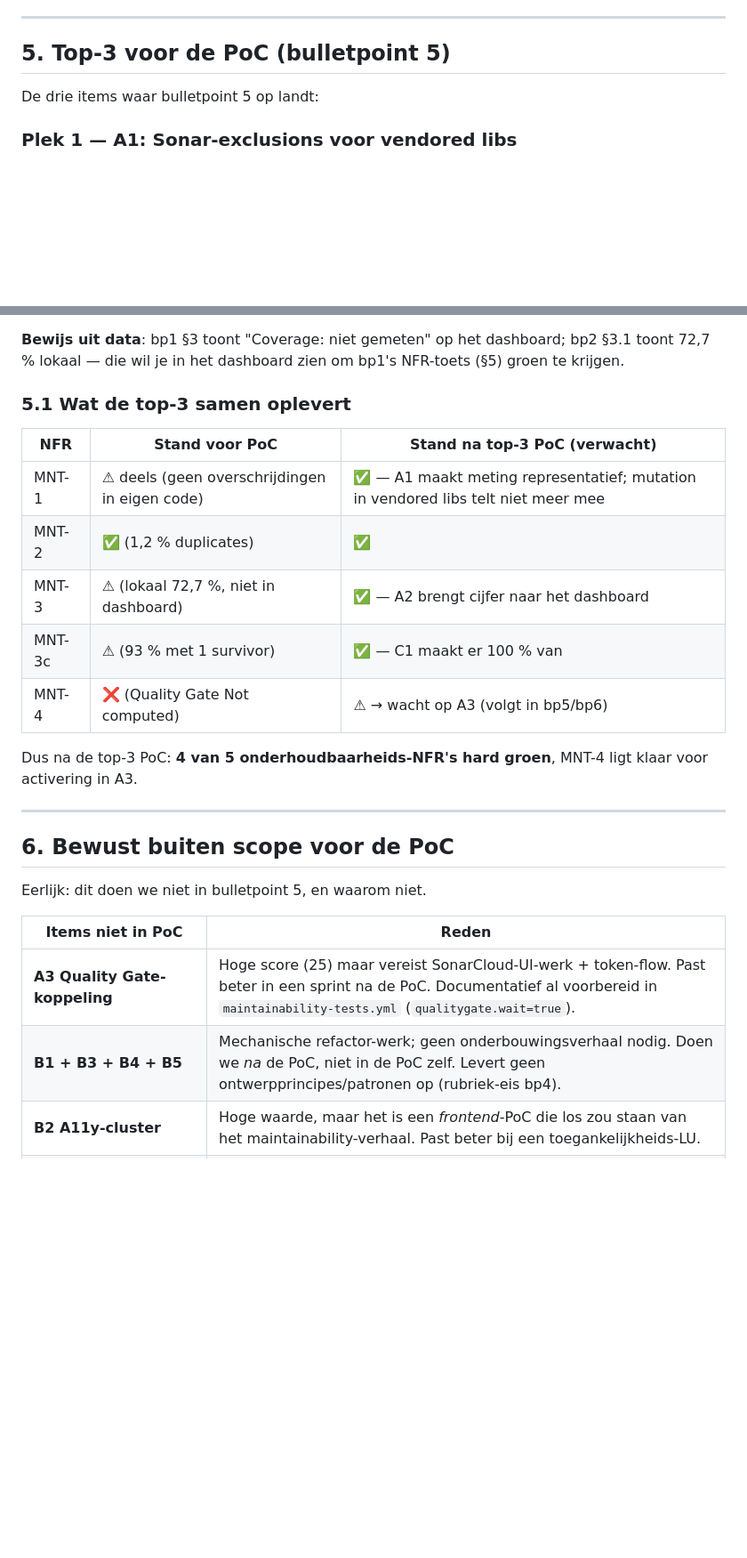
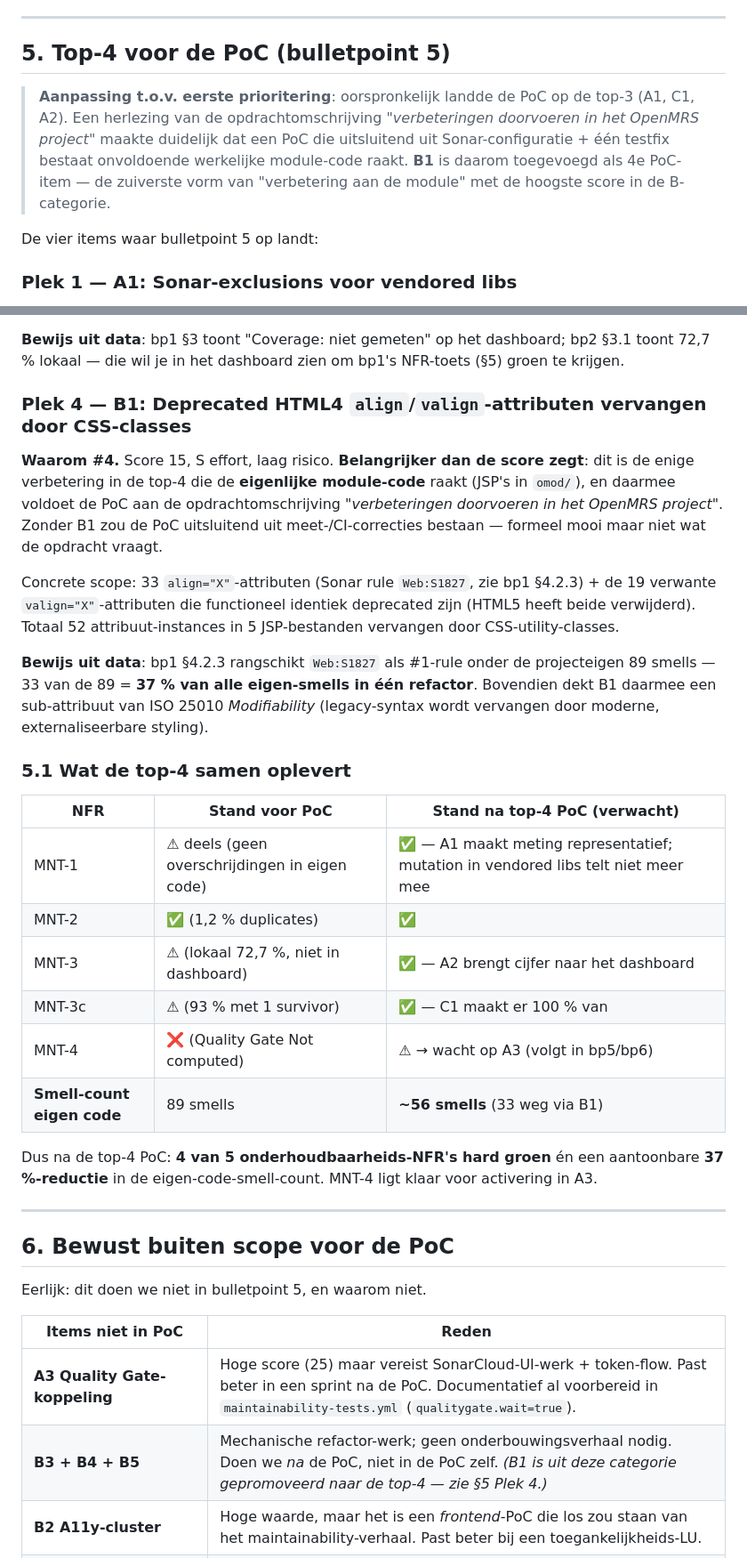
Before and after one commit to ICT2-4AVANS/LU2SecurityPoC, a Markdown page: docs/onderhoudbaarheid/04-geprioriteerde-verbeteringen.md, 2 parts joined by grey strips. Shown at 89% size. Drawn GitHub-style; blank space fills up the shorter version.

Commit message:
.md file aangepast naar de bevindingen van sonar

```diff
--- a/docs/onderhoudbaarheid/04-geprioriteerde-verbeteringen.md
+++ b/docs/onderhoudbaarheid/04-geprioriteerde-verbeteringen.md
@@ -132,9 +132,11 @@ Volledige tabel — alle 12 items met score en bronverwijzing. Sortering: score
 
 ---
 
-## 5. Top-3 voor de PoC (bulletpoint 5)
+## 5. Top-4 voor de PoC (bulletpoint 5)
 
-De drie items waar bulletpoint 5 op landt:
+> **Aanpassing t.o.v. eerste prioritering**: oorspronkelijk landde de PoC op de top-3 (A1, C1, A2). Een herlezing van de opdrachtomschrijving *"verbeteringen doorvoeren in het OpenMRS project"* maakte duidelijk dat een PoC die uitsluitend uit Sonar-configuratie + één testfix bestaat onvoldoende werkelijke module-code raakt. **B1** is daarom toegevoegd als 4e PoC-item — de zuiverste vorm van "verbetering aan de module" met de hoogste score in de B-categorie.
+
+De vier items waar bulletpoint 5 op landt:
 
 ### Plek 1 — A1: Sonar-exclusions voor vendored libs
 
@@ -154,17 +156,26 @@ De drie items waar bulletpoint 5 op landt:
 
 **Bewijs uit data**: bp1 §3 toont "Coverage: niet gemeten" op het dashboard; bp2 §3.1 toont 72,7 % lokaal — die wil je in het dashboard zien om bp1's NFR-toets (§5) groen te krijgen.
 
-### 5.1 Wat de top-3 samen oplevert
+### Plek 4 — B1: Deprecated HTML4 `align`/`valign`-attributen vervangen door CSS-classes
 
-| NFR  | Stand voor PoC                                  | Stand na top-3 PoC (verwacht)                  |
+**Waarom #4.** Score 15, S effort, laag risico. **Belangrijker dan de score zegt**: dit is de enige verbetering in de top-4 die de **eigenlijke module-code** raakt (JSP's in `omod/`), en daarmee voldoet de PoC aan de opdrachtomschrijving *"verbeteringen doorvoeren in het OpenMRS project"*. Zonder B1 zou de PoC uitsluitend uit meet-/CI-correcties bestaan — formeel mooi maar niet wat de opdracht vraagt.
+
+Concrete scope: 33 `align="X"`-attributen (Sonar rule `Web:S1827`, zie bp1 §4.2.3) + de 19 verwante `valign="X"`-attributen die functioneel identiek deprecated zijn (HTML5 heeft beide verwijderd). Totaal 52 attribuut-instances in 5 JSP-bestanden vervangen door CSS-utility-classes.
+
+**Bewijs uit data**: bp1 §4.2.3 rangschikt `Web:S1827` als #1-rule onder de projecteigen 89 smells — 33 van de 89 = **37 % van alle eigen-smells in één refactor**. Bovendien dekt B1 daarmee een sub-attribuut van ISO 25010 *Modifiability* (legacy-syntax wordt vervangen door moderne, externaliseerbare styling).
+
+### 5.1 Wat de top-4 samen oplevert
+
+| NFR  | Stand voor PoC                                  | Stand na top-4 PoC (verwacht)                  |
 |------|-------------------------------------------------|------------------------------------------------|
 | MNT-1| ⚠ deels (geen overschrijdingen in eigen code)    | ✅ — A1 maakt meting representatief; mutation in vendored libs telt niet meer mee |
 | MNT-2| ✅ (1,2 % duplicates)                            | ✅                                              |
 | MNT-3| ⚠ (lokaal 72,7 %, niet in dashboard)             | ✅ — A2 brengt cijfer naar het dashboard       |
 | MNT-3c| ⚠ (93 % met 1 survivor)                         | ✅ — C1 maakt er 100 % van                     |
 | MNT-4| ❌ (Quality Gate Not computed)                   | ⚠ → wacht op A3 (volgt in bp5/bp6)             |
+| **Smell-count eigen code** | 89 smells                          | **~56 smells** (33 weg via B1)                  |
 
-Dus na de top-3 PoC: **4 van 5 onderhoudbaarheids-NFR's hard groen**, MNT-4 ligt klaar voor activering in A3.
+Dus na de top-4 PoC: **4 van 5 onderhoudbaarheids-NFR's hard groen** én een aantoonbare **37 %-reductie** in de eigen-code-smell-count. MNT-4 ligt klaar voor activering in A3.
 
 ---
 
@@ -175,7 +186,7 @@ Eerlijk: dit doen we niet in bulletpoint 5, en waarom niet.
 | Items niet in PoC          | Reden                                                                                       |
 |----------------------------|---------------------------------------------------------------------------------------------|
 | **A3 Quality Gate-koppeling** | Hoge score (25) maar vereist SonarCloud-UI-werk + token-flow. Past beter in een sprint na de PoC. Documentatief al voorbereid in `maintainability-tests.yml` (`qualitygate.wait=true`). |
-| **B1 + B3 + B4 + B5**       | Mechanische refactor-werk; geen onderbouwingsverhaal nodig. Doen we *na* de PoC, niet in de PoC zelf. Levert geen ontwerpprincipes/patronen op (rubriek-eis bp4). |
+| **B3 + B4 + B5**            | Mechanische refactor-werk; geen onderbouwingsverhaal nodig. Doen we *na* de PoC, niet in de PoC zelf. *(B1 is uit deze categorie gepromoveerd naar de top-4 — zie §5 Plek 4.)* |
 | **B2 A11y-cluster**         | Hoge waarde, maar het is een *frontend*-PoC die los zou staan van het maintainability-verhaal. Past beter bij een toegankelijkheids-LU. |
 | **C2 Coverage 0 %-klassen** | Effort = L (week+). Buiten PoC-budget. `StudentT` (137 niet-gedekte regels) is statistische helper — niet primair gebruikt in business-flow. |
 | **D1 jquery.dataTables**    | Score 1,56 — hoogste risico, langste duur. A1 maskeert het in het dashboard al. Niet doen in PoC. |
```
Also changed, not shown: other parts of docs/onderhoudbaarheid/04-geprioriteerde-verbeteringen.md (+4 -4 lines).
